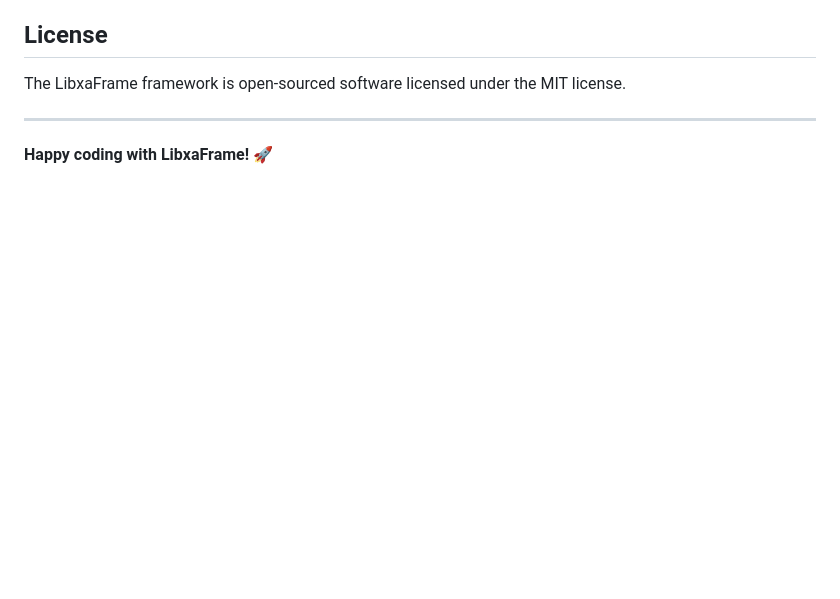
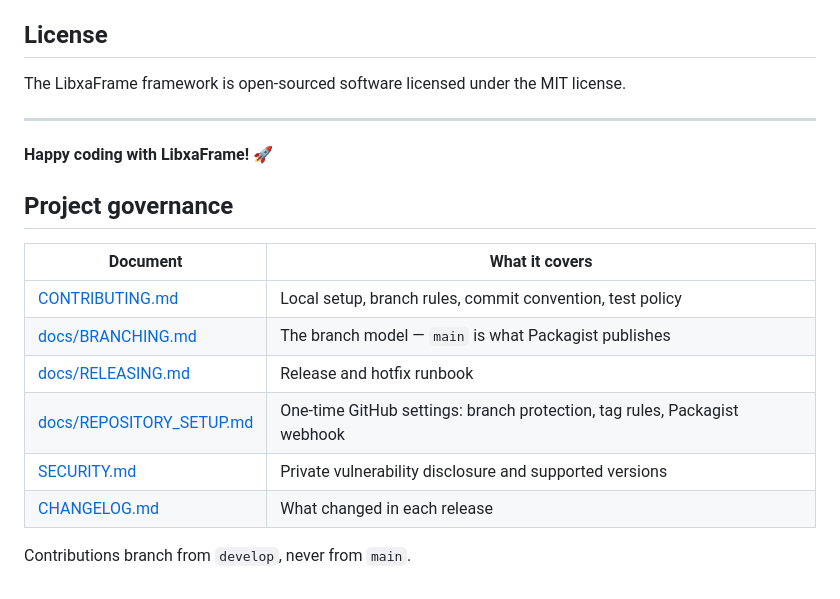
Before and after one commit to libxa-framework/LibxaStack, a Markdown page: README.md, the part around the change. GitHub-like rendering; blank space fills up the shorter version.

Commit message:
docs: add the one-time GitHub setup checklist and link governance from the README
Co-Authored-By: Claude Opus 5 <noreply@anthropic.com>

```diff
--- a/README.md
+++ b/README.md
@@ -592,3 +592,16 @@ The LibxaFrame framework is open-sourced software licensed under the MIT license
 ---
 
 **Happy coding with LibxaFrame! 🚀**
+
+## Project governance
+
+| Document | What it covers |
+|---|---|
+| [CONTRIBUTING.md](CONTRIBUTING.md) | Local setup, branch rules, commit convention, test policy |
+| [docs/BRANCHING.md](docs/BRANCHING.md) | The branch model — `main` is what Packagist publishes |
+| [docs/RELEASING.md](docs/RELEASING.md) | Release and hotfix runbook |
+| [docs/REPOSITORY_SETUP.md](docs/REPOSITORY_SETUP.md) | One-time GitHub settings: branch protection, tag rules, Packagist webhook |
+| [SECURITY.md](SECURITY.md) | Private vulnerability disclosure and supported versions |
+| [CHANGELOG.md](CHANGELOG.md) | What changed in each release |
+
+Contributions branch from `develop`, never from `main`.
```
Also changed, not shown: docs/REPOSITORY_SETUP.md (added, +188 -0 lines).
